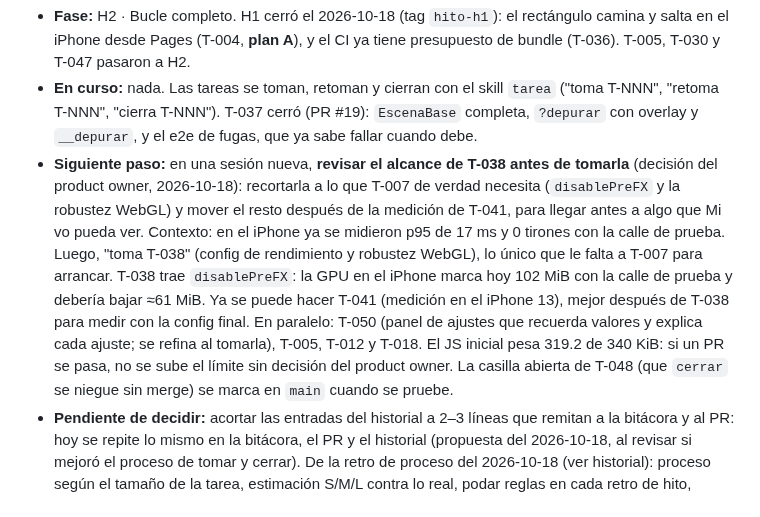
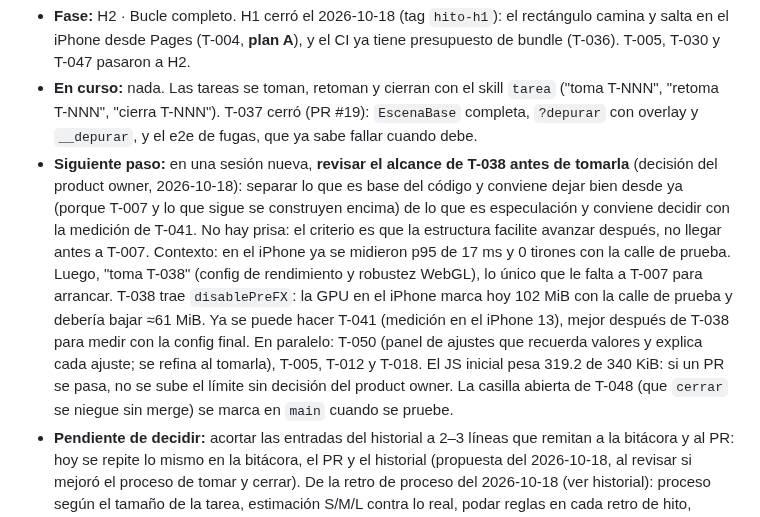
Before and after one commit to carlosuscanga/trick-r-treat, a Markdown page: docs/tareas/README.md, the part around the change. Drawn GitHub-style.

Commit message:
T-038: corrige el criterio de la revisión de alcance
Co-Authored-By: Claude Opus 5.5 <noreply@anthropic.com>
Claude-Session: https://claude.ai/code/session_017vpzR6uzz4Ts8QnbLWQexb

```diff
--- a/docs/tareas/README.md
+++ b/docs/tareas/README.md
@@ -8,7 +8,7 @@ Solo lo vigente. Se actualiza al cerrar cada sesión, y lo que se hizo en cada u
 
 - **Fase:** H2 · Bucle completo. H1 cerró el 2026-10-18 (tag `hito-h1`): el rectángulo camina y salta en el iPhone desde Pages (T-004, **plan A**), y el CI ya tiene presupuesto de bundle (T-036). T-005, T-030 y T-047 pasaron a H2.
 - **En curso:** nada. Las tareas se toman, retoman y cierran con el skill `tarea` ("toma T-NNN", "retoma T-NNN", "cierra T-NNN"). T-037 cerró (PR #19): `EscenaBase` completa, `?depurar` con overlay y `__depurar`, y el e2e de fugas, que ya sabe fallar cuando debe.
-- **Siguiente paso:** en una sesión nueva, **revisar el alcance de T-038 antes de tomarla** (decisión del product owner, 2026-10-18): recortarla a lo que T-007 de verdad necesita (`disablePreFX` y la robustez WebGL) y mover el resto después de la medición de T-041, para llegar antes a algo que Mi vo pueda ver. Contexto: en el iPhone ya se midieron p95 de 17 ms y 0 tirones con la calle de prueba. Luego, "toma T-038" (config de rendimiento y robustez WebGL), lo único que le falta a T-007 para arrancar. T-038 trae `disablePreFX`: la GPU en el iPhone marca hoy 102 MiB con la calle de prueba y debería bajar ≈61 MiB. Ya se puede hacer T-041 (medición en el iPhone 13), mejor después de T-038 para medir con la config final. En paralelo: T-050 (panel de ajustes que recuerda valores y explica cada ajuste; se refina al tomarla), T-005, T-012 y T-018. El JS inicial pesa 319.2 de 340 KiB: si un PR se pasa, no se sube el límite sin decisión del product owner. La casilla abierta de T-048 (que `cerrar` se niegue sin merge) se marca en `main` cuando se pruebe.
+- **Siguiente paso:** en una sesión nueva, **revisar el alcance de T-038 antes de tomarla** (decisión del product owner, 2026-10-18): separar lo que es base del código y conviene dejar bien desde ya (porque T-007 y lo que sigue se construyen encima) de lo que es especulación y conviene decidir con la medición de T-041. No hay prisa: el criterio es que la estructura facilite avanzar después, no llegar antes a T-007. Contexto: en el iPhone ya se midieron p95 de 17 ms y 0 tirones con la calle de prueba. Luego, "toma T-038" (config de rendimiento y robustez WebGL), lo único que le falta a T-007 para arrancar. T-038 trae `disablePreFX`: la GPU en el iPhone marca hoy 102 MiB con la calle de prueba y debería bajar ≈61 MiB. Ya se puede hacer T-041 (medición en el iPhone 13), mejor después de T-038 para medir con la config final. En paralelo: T-050 (panel de ajustes que recuerda valores y explica cada ajuste; se refina al tomarla), T-005, T-012 y T-018. El JS inicial pesa 319.2 de 340 KiB: si un PR se pasa, no se sube el límite sin decisión del product owner. La casilla abierta de T-048 (que `cerrar` se niegue sin merge) se marca en `main` cuando se pruebe.
 - **Pendiente de decidir:** acortar las entradas del historial a 2–3 líneas que remitan a la bitácora y al PR: hoy se repite lo mismo en la bitácora, el PR y el historial (propuesta del 2026-10-18, al revisar si mejoró el proceso de tomar y cerrar). De la retro de proceso del 2026-10-18 (ver historial): proceso según el tamaño de la tarea, estimación S/M/L contra lo real, podar reglas en cada retro de hito, pendientes con fecha, una mini revisión con Mi vo al cerrar H2 y bajar T-038 a T-040 hasta tener la medición de T-041. Si T-029 debe depender también de T-030 a T-047 (hoy solo de T-001 a T-028). Volver a medir la activación del skill (`docs/planes/T-035-evaluaciones/activacion.py --variante con-config`); si queda por debajo de 8/10, ajustar la `description`. Si la regla de pushes directos a `main` (`docs/README.md`) debe incluir también los cambios a `CLAUDE.md`. Las revisiones con Mi vo fuera de la demo, cuando el product owner lo decida. T-032 (tutorial de pantalla de inicio) queda en prioridad baja y no bloquea la demo.
 - **Al retomar:** abrir Claude desde la carpeta principal, para que cargue el token del proyecto. Comprobar con `gh auth status` que sale `github_pat_…`.
 
```
